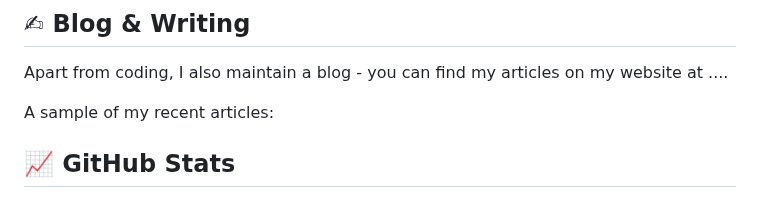
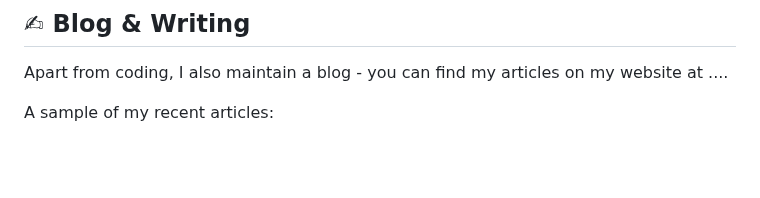
Before and after one commit to gmostofabd/gmostofabd.github.io, a Markdown page: README.md, the part around one of its changes. Drawn GitHub-style; blank space fills up the shorter version.

```diff
--- a/README.md
+++ b/README.md
@@ -92,5 +92,4 @@ A sample of my recent articles:
 
 
 
-## &#x1f4c8; GitHub Stats
 
```
Also changed, not shown: other parts of README.md (+0 -15 lines).
